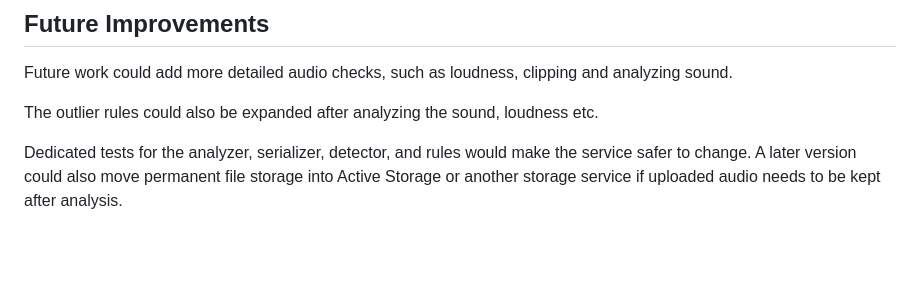
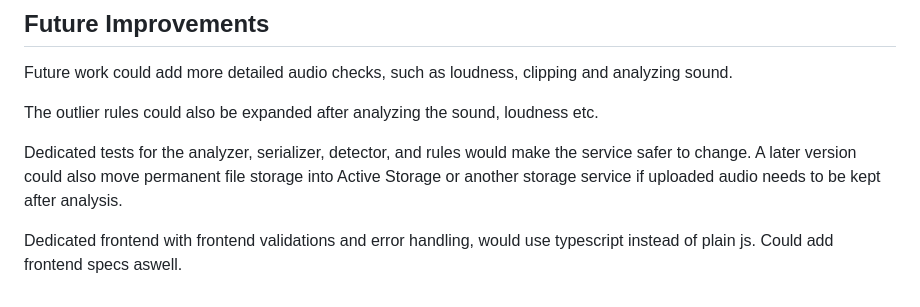
Before and after one commit to 1Asfandyar/SoundScan, a Markdown page: README.md, the part around the change. Drawn GitHub-style; blank space fills up the shorter version.

```diff
--- a/README.md
+++ b/README.md
@@ -229,3 +229,5 @@ Future work could add more detailed audio checks, such as loudness, clipping and
 The outlier rules could also be expanded after analyzing the sound, loudness etc.
 
 Dedicated tests for the analyzer, serializer, detector, and rules would make the service safer to change. A later version could also move permanent file storage into Active Storage or another storage service if uploaded audio needs to be kept after analysis.
+
+Dedicated frontend with frontend validations and error handling, would use typescript instead of plain js. Could add frontend specs aswell.
```
